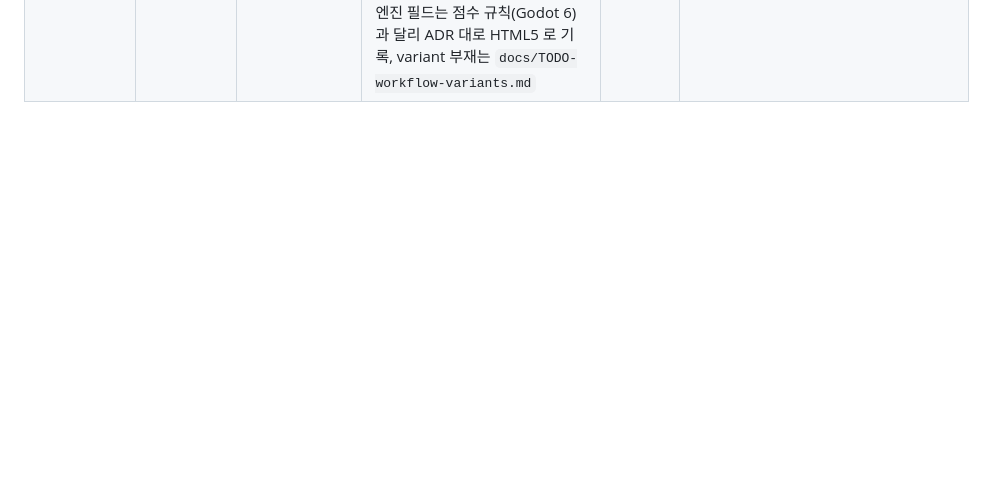
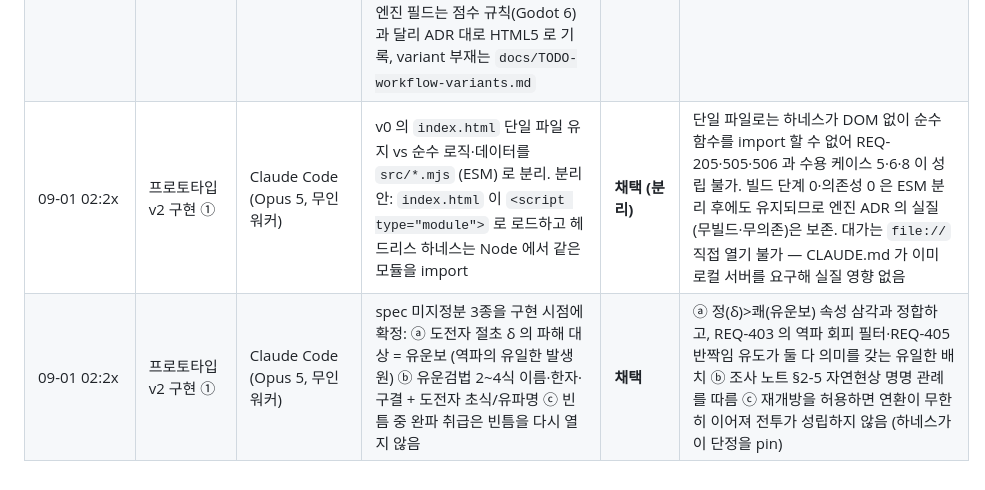
Before and after one commit to asrai/grandmaster-dojo, a Markdown page: docs/ai-log.md, the part around the change. Rendered like a GitHub page; blank space fills up the shorter version.

Commit message:
docs(#3): ESM 분리 반영 — CLAUDE.md Dev Workflow 정정 + ai-log 결정 append

```diff
--- a/docs/ai-log.md
+++ b/docs/ai-log.md
@@ -20,3 +20,5 @@
 | 08-31 19:1x | 네이밍 | 사용자 결정 | 게임명 「용쟁호투 (龍爭虎鬪)」 → **「일대종사 (一代宗師)」**, 영문 워킹 타이틀 **Grandmaster Dojo**. 볼트 폴더·노트 9개·README·PRD·index.html·repo 이름(`grandmaster-dojo`) 일괄 반영 | **채택** | 용쟁호투는 대련 한 장면을, 일대종사는 3막 구조의 도착점(플레이어 판타지·문파 개창)을 가리킴. R2 CEO#1 "일대종사가 Tier-1 에겐 단어일 뿐 → Grandmaster 로컬라이즈가 그림" 피드백과 정합. 영문 "Grandmaster" 단독은 체스 ASO 충돌 → Dojo 결합 |
 | 08-31 19:0x | 엔진 확정 | Claude Code (Fable 5) | 사용자 질문 "HTML5 vs Unity WebGL 결과물 퀄리티 차이?" → 이 아트 방향(기호·실루엣·궤적)에선 차이가 엔진이 아니라 주스(히트스톱·흔들림·글로우)에서 나고, Unity WebGL 은 첫 로딩 5~15MB·모바일 브라우저 불안정·헤드리스 검증 불가로 과제 조건에 불리하다고 분석. 부족 시 PixiJS 중간 선택지 제시 | **채택 — HTML5 확정** | 사용자 결정. Unity 재검토 트리거에 "아트 방향 격상(스켈레탈 애니·셰이더)" 추가, D4 에 주스 체크리스트 6종 고정. 볼트 `일대종사_엔진 결정 (HTML5 vs Unity WebGL).md` |
 | 08-31 19:2x~19:4x | 인프라 | /gamedev-init (Claude Code) | 기존 repo 를 입양하는 모드가 없어 A안 채택: 옛 repo 를 `grandmaster-dojo-archive` 로 개명해 이름 확보 → 같은 이름으로 재생성 → 옛 히스토리 4 커밋 승계(pull) → 볼트 슬롯 `13. 일대종사` (Layout v2 6 폴더) + 제안서·구상 이력 이관 + `2. 프로젝트 소개`(repo_name 앵커) + CLAUDE.md § Vault Reference + 표준 워크플로·하드닝·ruleset·OAuth·glossary 시드. 엔진 필드는 점수 규칙(Godot 6)과 달리 ADR 대로 HTML5 로 기록, variant 부재는 `docs/TODO-workflow-variants.md` | **채택** | 이후 `/gamedev-roadmap·brief·spec·build·check·qa` 가 슬롯 `repo_name` → repo `DesignRoot` 사슬로 위치를 해석하므로 파이프라인(=포트폴리오 기록) 전제. 삭제 대신 개명은 `delete_repo` 스코프 부재 우회 + 원격 히스토리 보존 |
+| 09-01 02:2x | 프로토타입 v2 구현 ① | Claude Code (Opus 5, 무인 워커) | v0 의 `index.html` 단일 파일 유지 vs 순수 로직·데이터를 `src/*.mjs` (ESM) 로 분리. 분리안: `index.html` 이 `<script type="module">` 로 로드하고 헤드리스 하네스는 Node 에서 같은 모듈을 import | **채택 (분리)** | 단일 파일로는 하네스가 DOM 없이 순수 함수를 import 할 수 없어 REQ-205·505·506 과 수용 케이스 5·6·8 이 성립 불가. 빌드 단계 0·의존성 0 은 ESM 분리 후에도 유지되므로 엔진 ADR 의 실질(무빌드·무의존)은 보존. 대가는 `file://` 직접 열기 불가 — CLAUDE.md 가 이미 로컬 서버를 요구해 실질 영향 없음 |
+| 09-01 02:2x | 프로토타입 v2 구현 ① | Claude Code (Opus 5, 무인 워커) | spec 미지정분 3종을 구현 시점에 확정: ⓐ 도전자 절초 δ 의 파해 대상 = 유운보 (역파의 유일한 발생원) ⓑ 유운검법 2~4식 이름·한자·구결 + 도전자 초식/유파명 ⓒ 빈틈 중 완파 취급은 빈틈을 다시 열지 않음 | **채택** | ⓐ 정(δ)>쾌(유운보) 속성 삼각과 정합하고, REQ-403 의 역파 회피 필터·REQ-405 반짝임 유도가 둘 다 의미를 갖는 유일한 배치 ⓑ 조사 노트 §2-5 자연현상 명명 관례를 따름 ⓒ 재개방을 허용하면 연환이 무한히 이어져 전투가 성립하지 않음 (하네스가 이 단정을 pin) |
```
Also changed, not shown: CLAUDE.md (+4 -3 lines).
